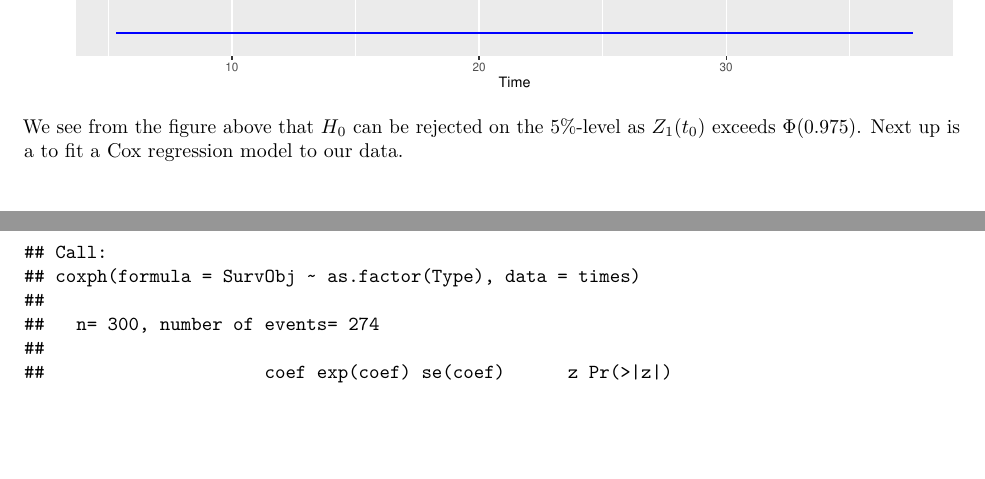
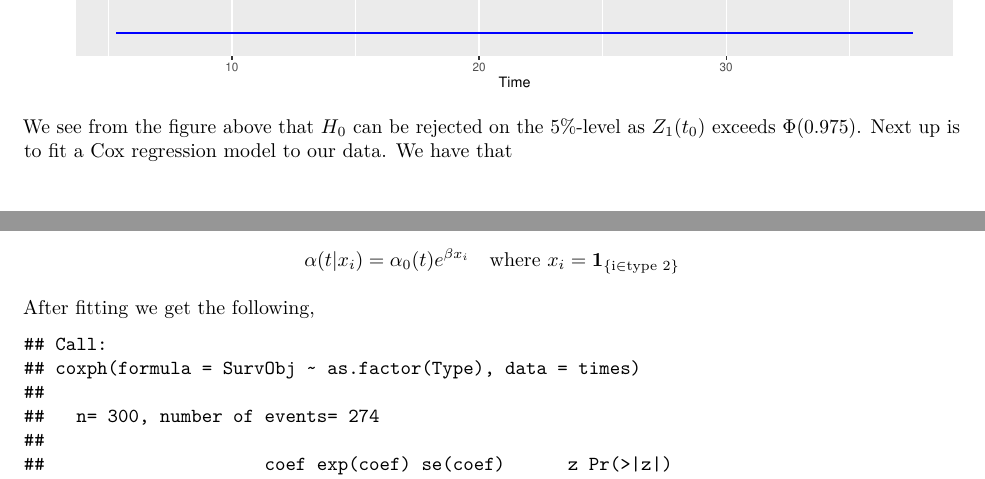
Before and after one commit to janalexandersson/MT7006, an R Markdown document (ca2.Rmd): two parts of pages 2 and 3 of 6, joined at a grey line, cut so that both start at the same text, the shorter picture padded with empty space. Rendered offline with R 4.5, knitr and Pandoc, then LaTeX, with nearby package versions; code that draws random numbers runs with fixed seeds of ours.

Commit message:
Added coxregr model

````diff
--- a/ca2.Rmd
+++ b/ca2.Rmd
@@ -103,7 +103,13 @@ logRankData %>%
 
 ```
 
-We see from the figure above that $H_0$ can be rejected on the 5%-level as $Z_1(t_0)$ exceeds $\Phi(0.975)$. Next up is a to fit a Cox regression model to our data.
+We see from the figure above that $H_0$ can be rejected on the 5%-level as $Z_1(t_0)$ exceeds $\Phi(0.975)$. Next up is to fit a Cox regression model to our data. We have that
+
+$$
+\alpha(t|x_i) = \alpha_0(t)e^{\beta x_i} \quad \text{where } x_i = \mathbf{1}_{\{\text{i}\in\text{type 2}\}}
+$$
+
+After fitting we get the following,
 
 ```{r echo = FALSE, warning = FALSE, message = FALSE, fig.width= 10, fig.height = 6}
 #Cox Regression
````
Also changed, not shown: .RData, ca2.pdf, 1 other file.
